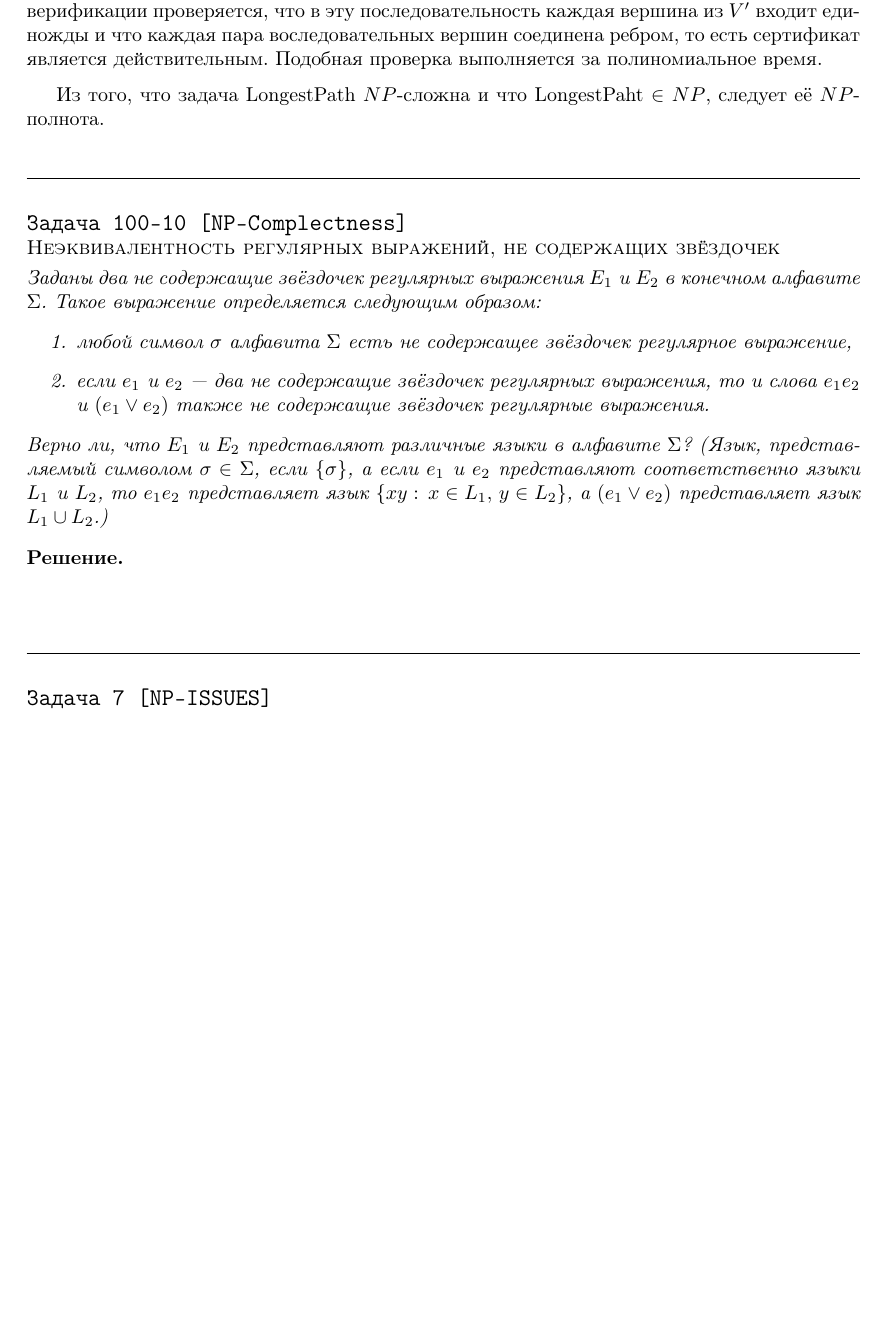
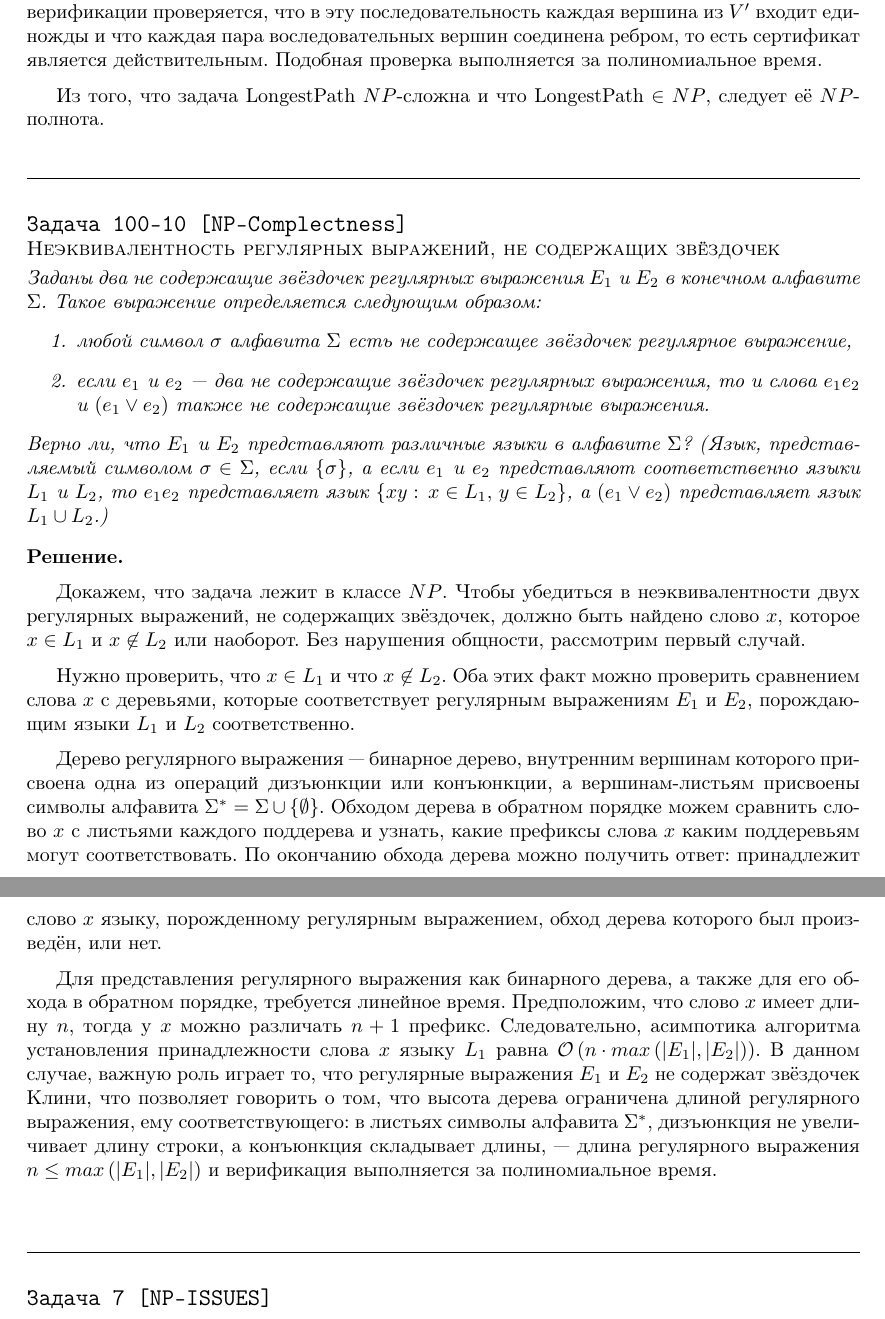
Before and after one commit to LianaKhazaliya/Algorithms, a LaTeX document (Task3/NP_completeness.tex): part of page 1 of 3 before the commit and two parts of pages 1 and 2 of 3 after it, the two joined at a grey line, cut so that both start at the same text, the shorter picture padded with empty space. Compiled offline with pdfLaTeX.

Commit message:
Second problem is in NP

```diff
--- a/Task3/NP_completeness.tex
+++ b/Task3/NP_completeness.tex
@@ -40,7 +40,7 @@
 \textbf{Решение.}
 \medskip\par Так как длина гамильтонова пути равна $|V|-1$ (проходит по всем вершинам единожды, а также включает каждое из рёбер не более одного раза), то при нахождении гамильтонова пути решаем поставленную задачу для $K=|V|-1$. То есть известная задача UHamPath суть частный случай предложенной. Следовательно, предложенная задача LongestPath $NP$-сложна.
 \medskip\par Рассматриваемая задача принадлежит $NP$, так как для заданного графа $G=(V, E)$ сертификат имеет вид последовательности, состоящей из вершин множества $V'\subseteq V$. При верификации проверяется, что в эту последовательность каждая вершина из $V'$ входит единожды и что каждая пара воследовательных вершин соединена ребром, то есть сертификат является действительным. Подобная проверка выполняется за полиномиальное время.
-\medskip\par Из того, что задача LongestPath $NP$-сложна и что LongestPaht $\in$ $NP$, cледует её $NP$-полнота.
+\medskip\par Из того, что задача LongestPath $NP$-сложна и что LongestPath $\in$ $NP$, cледует её $NP$-полнота.
 \ \\[0.5 cm]
 \hline
 \ \\[0.5 cm]
@@ -58,6 +58,13 @@
 \ \\[0.3cm]
 \textbf{Решение.}
 \medskip\par
+Докажем, что задача лежит в классе $NP$. Чтобы убедиться в неэквивалентности двух регулярных выражений, не содержащих звёздочек, должно быть найдено слово $x$, которое $x\in L_1$ и $x\not\in L_2$ или наоборот. Без нарушения общности, рассмотрим первый случай.
+\medskip\par Нужно проверить, что $x\in L_1$ и что $x\not\in L_2$. Оба этих факт можно проверить сравнением слова $x$ с деревьями, которые соответствует регулярным выражениям $E_1$ и $E_2$, порождающим языки $L_1$ и $L_2$ соответственно.
+\medskip\par Дерево регулярного выражения --- бинарное дерево, внутренним вершинам которого присвоена одна из операций дизъюнкции или конъюнкции, а вершинам-листьям присвоены символы алфавита $\Sigma^*=\Sigma \cup \{\emptyset\}$. Обходом дерева в обратном порядке можем сравнить слово $x$ с листьями каждого поддерева и узнать, какие префиксы слова $x$ каким поддеревьям могут соответствовать. По окончанию обхода дерева можно получить ответ: принадлежит слово $x$ языку, порожденному регулярным выражением, обход дерева которого был произведён, или нет.
+\medskip\par Для представления регулярного выражения как бинарного дерева, а также для его обхода в обратном порядке, требуется линейное время. Предположим, что слово $x$ имеет длину $n$, тогда у $x$ можно различать $n+1$ префикс. Следовательно, асимпотика алгоритма установления принадлежности слова $x$ языку $L_1$ равна $\mathcal{O}\left(n\cdot max\left(|E_1|,|E_2|\right)\right)$. В данном случае, важную роль играет то, что регулярные выражения $E_1$ и $E_2$ не содержат звёздочек Клини, что позволяет говорить о том, что высота дерева ограничена длиной регулярного выражения, ему соответствующего: в листьях символы алфавита $\Sigma^*$, дизъюнкция не увеличивает длину строки, а конъюнкция складывает длины, --- длина регулярного выражения $n\leq max\left(|E_1|,|E_2|\right)$ и верификация выполняется за полиномиальное время.
+
+
+
 
 \ \\[0.5 cm]
 \hline
```
Also changed, not shown: Task3/NP_completeness.pdf, 2 other files.
